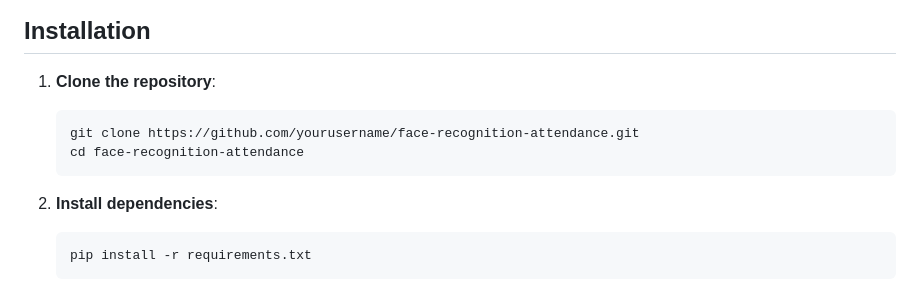
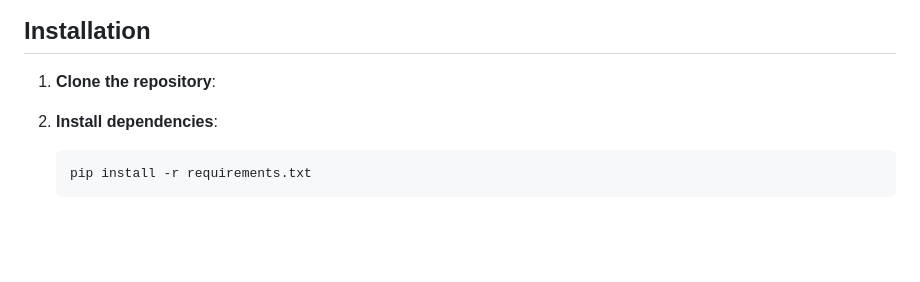
Before and after one commit to madhavc9/smart_classroom, a Markdown page: README.md, the part around the change. Drawn GitHub-style; blank space fills up the shorter version.

````diff
--- a/README.md
+++ b/README.md
@@ -23,10 +23,6 @@ This is a Flask-based web application that uses face recognition to mark attenda
 ## Installation
 
 1. **Clone the repository**:
-   ```bash
-   git clone https://github.com/yourusername/face-recognition-attendance.git
-   cd face-recognition-attendance
-   ```
 
 2. **Install dependencies**:
    ```bash
````
